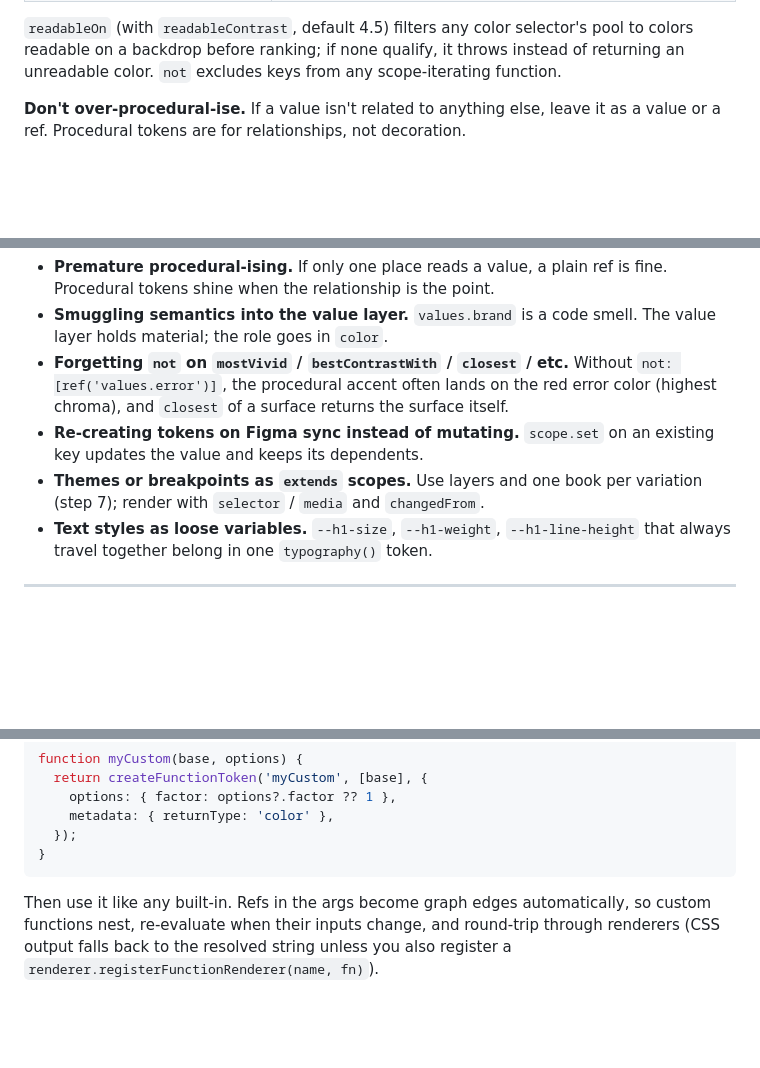
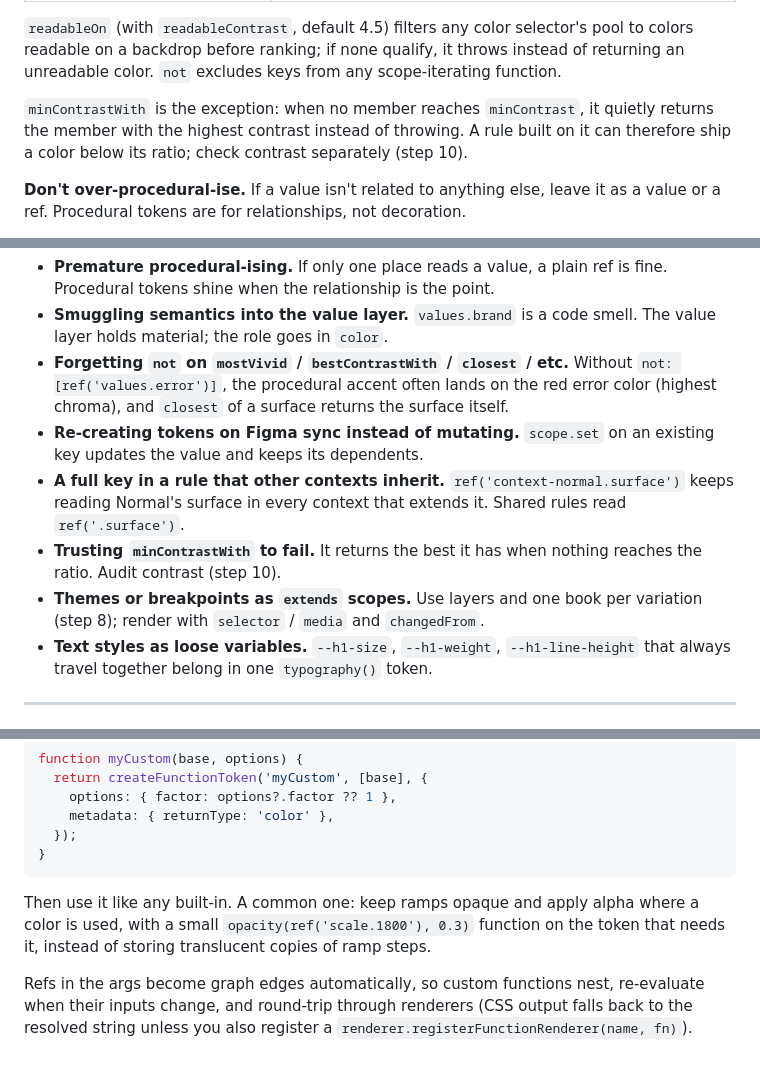
Before and after one commit to meodai/design-book, a Markdown page: skills/design-book.md, 3 parts joined by grey strips. GitHub-like rendering; blank space fills up the shorter version.

````diff
--- a/skills/design-book.md
+++ b/skills/design-book.md
@@ -183,6 +184,11 @@ functions mix or pick existing tokens; they don't invent new primitives.
 pool to colors readable on a backdrop before ranking; if none qualify, it
 throws instead of returning an unreadable color. `not` excludes keys from
 any scope-iterating function.
+
+`minContrastWith` is the exception: when no member reaches `minContrast`,
+it quietly returns the member with the highest contrast instead of
+throwing. A rule built on it can therefore ship a color below its ratio;
+check contrast separately (step 10).
 
 **Don't over-procedural-ise.** If a value isn't related to anything else,
 leave it as a value or a ref. Procedural tokens are for relationships,
@@ -575,8 +680,13 @@ After importing:
   returns the surface itself.
 - **Re-creating tokens on Figma sync instead of mutating.** `scope.set` on
   an existing key updates the value and keeps its dependents.
+- **A full key in a rule that other contexts inherit.** `ref('context-normal.surface')`
+  keeps reading Normal's surface in every context that extends it. Shared
+  rules read `ref('.surface')`.
+- **Trusting `minContrastWith` to fail.** It returns the best it has when
+  nothing reaches the ratio. Audit contrast (step 10).
 - **Themes or breakpoints as `extends` scopes.** Use layers and one book per
-  variation (step 7); render with `selector` / `media` and `changedFrom`.
+  variation (step 8); render with `selector` / `media` and `changedFrom`.
 - **Text styles as loose variables.** `--h1-size`, `--h1-weight`,
   `--h1-line-height` that always travel together belong in one
   `typography()` token.
@@ -603,7 +713,12 @@ function myCustom(base, options) {
 }
 ```
 
-Then use it like any built-in. Refs in the args become graph edges
+Then use it like any built-in. A common one: keep ramps opaque and apply
+alpha where a color is used, with a small `opacity(ref('scale.1800'), 0.3)`
+function on the token that needs it, instead of storing translucent copies
+of ramp steps.
+
+Refs in the args become graph edges
 automatically, so custom functions nest, re-evaluate when their inputs
 change, and round-trip through renderers (CSS output falls back to the
 resolved string unless you also register a
````
Also changed, not shown: other parts of skills/design-book.md (+106 -6 lines).
